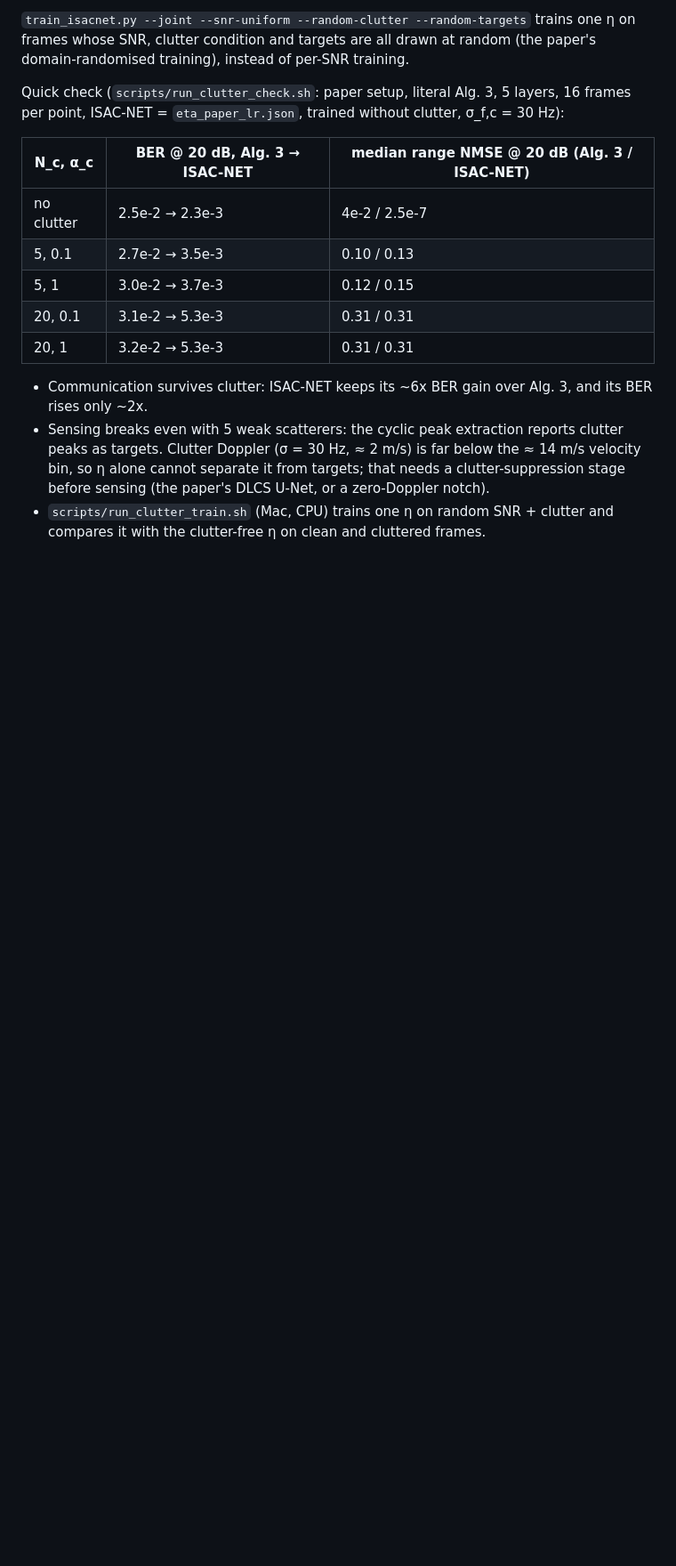
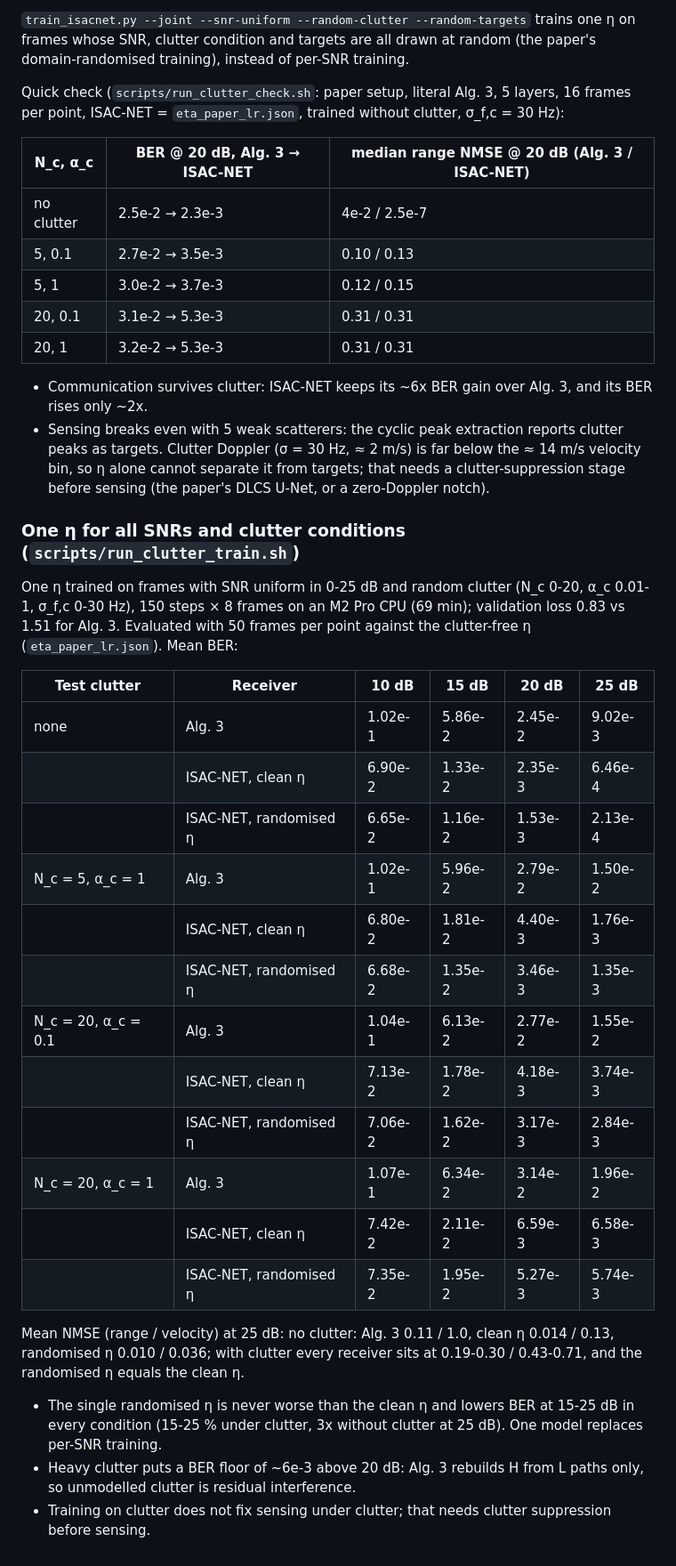
Before and after one commit to Kushal2oo4/isac-net, a Markdown page: README.md, the part around the change. Shown at 89% size. GitHub-like rendering; blank space fills up the shorter version.

Commit message:
README: results of the clutter-randomised training run
Co-Authored-By: Claude Opus 5.5 <noreply@anthropic.com>
Claude-Session: https://claude.ai/code/session_019VtRNy6De12wYWJ5yT49mb

```diff
--- a/README.md
+++ b/README.md
@@ -177,5 +177,33 @@ Quick check (`scripts/run_clutter_check.sh`: paper setup, literal Alg. 3, 5 laye
 - Sensing breaks even with 5 weak scatterers: the cyclic peak extraction reports clutter peaks as targets. Clutter
   Doppler (σ = 30 Hz, ≈ 2 m/s) is far below the ≈ 14 m/s velocity bin, so η alone cannot separate it from targets;
   that needs a clutter-suppression stage before sensing (the paper's DLCS U-Net, or a zero-Doppler notch).
-- `scripts/run_clutter_train.sh` (Mac, CPU) trains one η on random SNR + clutter and compares it with the
-  clutter-free η on clean and cluttered frames.
+
+### One η for all SNRs and clutter conditions (`scripts/run_clutter_train.sh`)
+
+One η trained on frames with SNR uniform in 0-25 dB and random clutter (N_c 0-20, α_c 0.01-1, σ_f,c 0-30 Hz),
+150 steps × 8 frames on an M2 Pro CPU (69 min); validation loss 0.83 vs 1.51 for Alg. 3. Evaluated with 50 frames
+per point against the clutter-free η (`eta_paper_lr.json`). Mean BER:
+
+| Test clutter | Receiver | 10 dB | 15 dB | 20 dB | 25 dB |
+|---|---|---|---|---|---|
+| none | Alg. 3 | 1.02e-1 | 5.86e-2 | 2.45e-2 | 9.02e-3 |
+| | ISAC-NET, clean η | 6.90e-2 | 1.33e-2 | 2.35e-3 | 6.46e-4 |
+| | ISAC-NET, randomised η | 6.65e-2 | 1.16e-2 | 1.53e-3 | 2.13e-4 |
+| N_c = 5, α_c = 1 | Alg. 3 | 1.02e-1 | 5.96e-2 | 2.79e-2 | 1.50e-2 |
+| | ISAC-NET, clean η | 6.80e-2 | 1.81e-2 | 4.40e-3 | 1.76e-3 |
+| | ISAC-NET, randomised η | 6.68e-2 | 1.35e-2 | 3.46e-3 | 1.35e-3 |
+| N_c = 20, α_c = 0.1 | Alg. 3 | 1.04e-1 | 6.13e-2 | 2.77e-2 | 1.55e-2 |
+| | ISAC-NET, clean η | 7.13e-2 | 1.78e-2 | 4.18e-3 | 3.74e-3 |
+| | ISAC-NET, randomised η | 7.06e-2 | 1.62e-2 | 3.17e-3 | 2.84e-3 |
+| N_c = 20, α_c = 1 | Alg. 3 | 1.07e-1 | 6.34e-2 | 3.14e-2 | 1.96e-2 |
+| | ISAC-NET, clean η | 7.42e-2 | 2.11e-2 | 6.59e-3 | 6.58e-3 |
+| | ISAC-NET, randomised η | 7.35e-2 | 1.95e-2 | 5.27e-3 | 5.74e-3 |
+
+Mean NMSE (range / velocity) at 25 dB: no clutter: Alg. 3 0.11 / 1.0, clean η 0.014 / 0.13, randomised η 0.010 / 0.036;
+with clutter every receiver sits at 0.19-0.30 / 0.43-0.71, and the randomised η equals the clean η.
+
+- The single randomised η is never worse than the clean η and lowers BER at 15-25 dB in every condition
+  (15-25 % under clutter, 3x without clutter at 25 dB). One model replaces per-SNR training.
+- Heavy clutter puts a BER floor of ~6e-3 above 20 dB: Alg. 3 rebuilds H from L paths only, so unmodelled clutter
+  is residual interference.
+- Training on clutter does not fix sensing under clutter; that needs clutter suppression before sensing.
```
